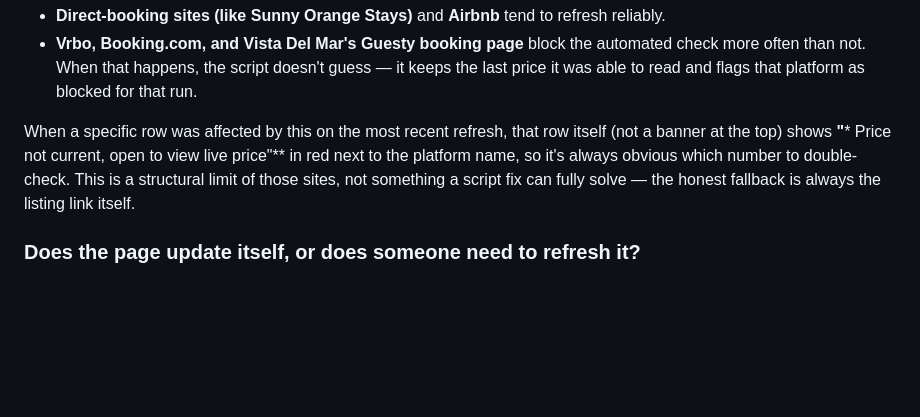
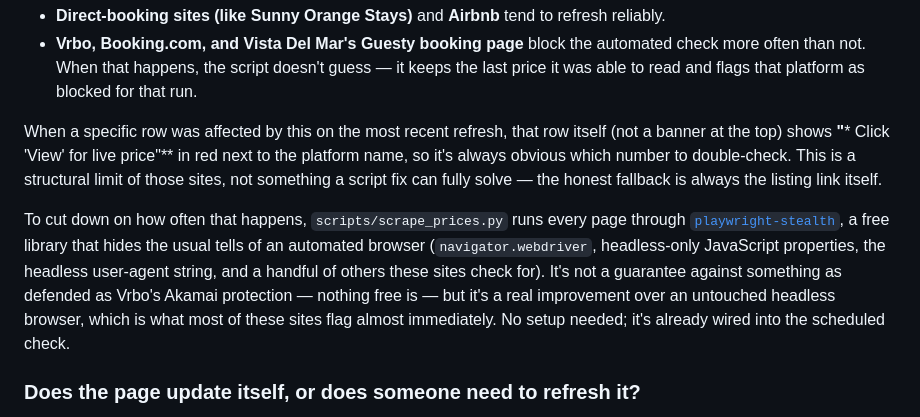
Before and after one commit to cruzarch12/clearwater-beach-vacation-2027, a Markdown page: README.md, the part around the change. Rendered like a GitHub page; blank space fills up the shorter version.

```diff
--- a/README.md
+++ b/README.md
@@ -56,11 +56,22 @@ just this one. In practice:
   that platform as blocked for that run.
 
 When a specific row was affected by this on the most recent refresh, that
-row itself (not a banner at the top) shows **"*** Price not current, open
-to view live price"** in red next to the platform name, so it's always
-obvious which number to double-check. This is a structural limit of those
+row itself (not a banner at the top) shows **"*** Click 'View' for live
+price"** in red next to the platform name, so it's always obvious which
+number to double-check. This is a structural limit of those
 sites, not something a script fix can fully solve — the honest fallback is
 always the listing link itself.
+
+To cut down on how often that happens, `scripts/scrape_prices.py` runs
+every page through [`playwright-stealth`](https://pypi.org/project/playwright-stealth/),
+a free library that hides the usual tells of an automated browser
+(`navigator.webdriver`, headless-only JavaScript properties, the
+headless user-agent string, and a handful of others these sites check
+for). It's not a guarantee against something as defended as Vrbo's
+Akamai protection — nothing free is — but it's a real improvement over
+an untouched headless browser, which is what most of these sites flag
+almost immediately. No setup needed; it's already wired into the
+scheduled check.
 
 ### Does the page update itself, or does someone need to refresh it?
 
```
